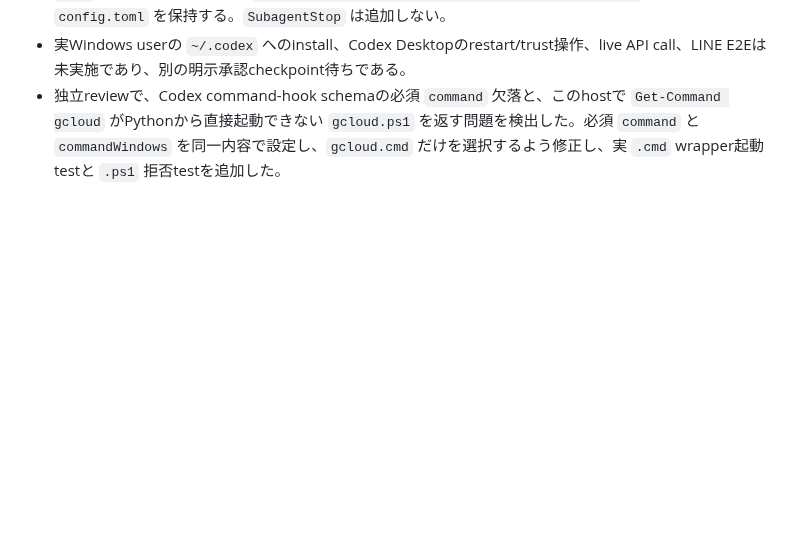
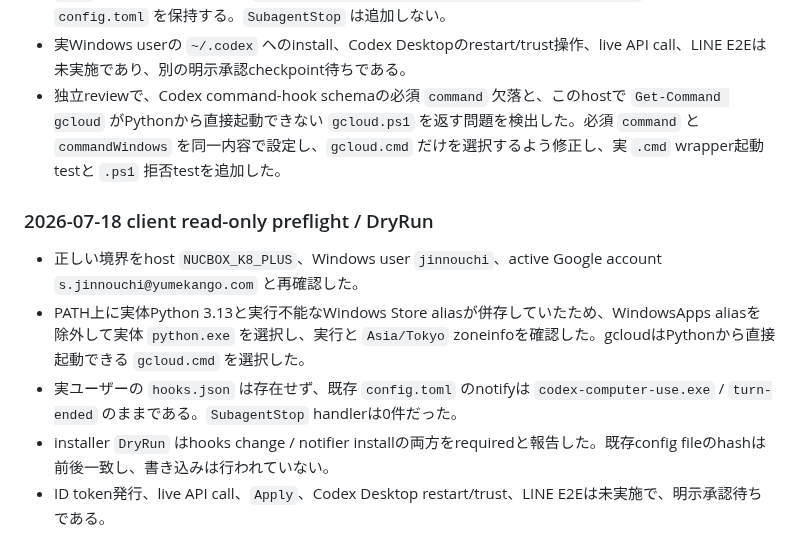
Before and after one commit to sjinnouchi-ux/workspace, a Markdown page: codex/work_log.md, the part around the change. GitHub-like rendering; blank space fills up the shorter version.

```diff
--- a/codex/work_log.md
+++ b/codex/work_log.md
@@ -335,3 +335,11 @@ Shogun関連はユーザー指定により別デスクトップで扱うため
 - `Stop` だけを対象とし、既存 `notify = ["codex-computer-use.exe", "turn-ended"]`、他hook、`config.toml` を保持する。`SubagentStop` は追加しない。
 - 実Windows userの `~/.codex` へのinstall、Codex Desktopのrestart/trust操作、live API call、LINE E2Eは未実施であり、別の明示承認checkpoint待ちである。
 - 独立reviewで、Codex command-hook schemaの必須 `command` 欠落と、このhostで `Get-Command gcloud` がPythonから直接起動できない `gcloud.ps1` を返す問題を検出した。必須 `command` と `commandWindows` を同一内容で設定し、`gcloud.cmd` だけを選択するよう修正し、実 `.cmd` wrapper起動testと `.ps1` 拒否testを追加した。
+
+### 2026-07-18 client read-only preflight / DryRun
+
+- 正しい境界をhost `NUCBOX_K8_PLUS`、Windows user `jinnouchi`、active Google account `s.jinnouchi@yumekango.com` と再確認した。
+- PATH上に実体Python 3.13と実行不能なWindows Store aliasが併存していたため、WindowsApps aliasを除外して実体 `python.exe` を選択し、実行と `Asia/Tokyo` zoneinfoを確認した。gcloudはPythonから直接起動できる `gcloud.cmd` を選択した。
+- 実ユーザーの `hooks.json` は存在せず、既存 `config.toml` のnotifyは `codex-computer-use.exe` / `turn-ended` のままである。`SubagentStop` handlerは0件だった。
+- installer `DryRun` はhooks change / notifier installの両方をrequiredと報告した。既存config fileのhashは前後一致し、書き込みは行われていない。
+- ID token発行、live API call、`Apply`、Codex Desktop restart/trust、LINE E2Eは未実施で、明示承認待ちである。
```
Also changed, not shown: codex/hooks/README.md (+7 -1 lines), 1 other file.
